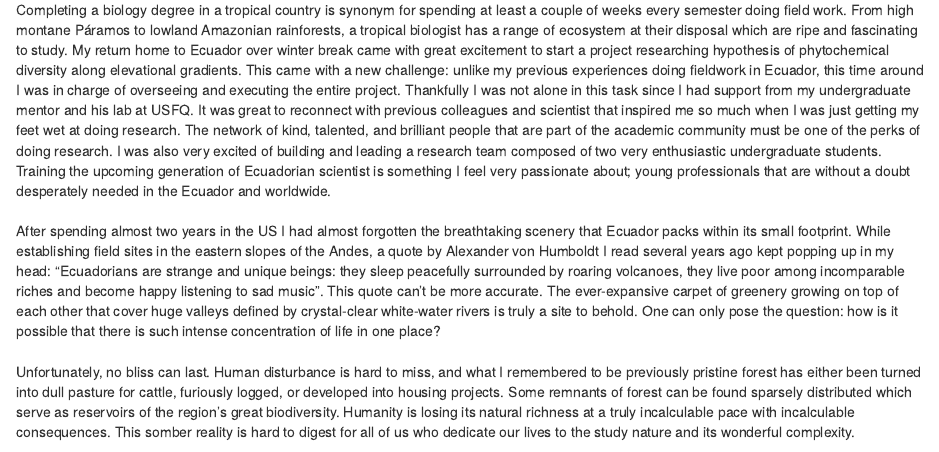
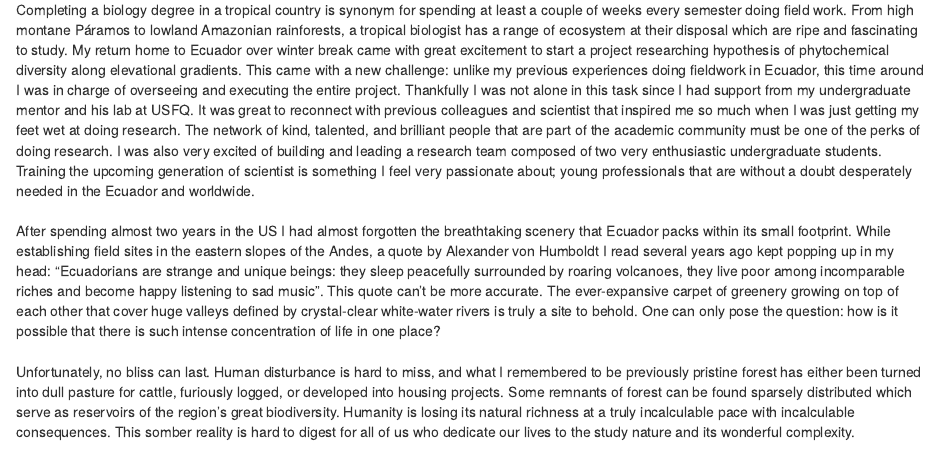
Before and after one commit to jpj73/personal_website, an R Markdown document (Research.Rmd): the page in a window 1100 px wide, from 250 px down. The pictures show the output file Research.html that the author committed with the source, opened offline; library style sheets and scripts come from the installed R packages.

Commit message:
Fixed typo

```diff
--- a/Research.Rmd
+++ b/Research.Rmd
@@ -9,7 +9,7 @@ output: html_document
 <br>
 Winterbreak 2022 field work reflections:
 <br>
-Completing a biology degree in a tropical country is synonym for spending at least a couple of weeks every semester doing field work. From high montane Páramos to lowland Amazonian rainforests, a tropical biologist has a range of ecosystem at their disposal which are ripe and fascinating to study. My return home to Ecuador over winter break came with great excitement to start a project researching hypothesis of phytochemical diversity along elevational gradients. This came with a new challenge: unlike my previous experiences doing fieldwork in Ecuador, this time around I was in charge of overseeing and executing the entire project. Thankfully I was not alone in this task since I had support from my undergraduate mentor and his lab at USFQ. It was great to reconnect with previous colleagues and scientist that inspired me so much when I was just getting my feet wet at doing research. The network of kind, talented, and brilliant people that are part of the academic community must be one of the perks of doing research. I was also very excited of building and leading a research team composed of two very enthusiastic undergraduate students. Training the upcoming generation of Ecuadorian scientist is something I feel very passionate about; young professionals that are without a doubt desperately needed in the Ecuador and worldwide.
+Completing a biology degree in a tropical country is synonym for spending at least a couple of weeks every semester doing field work. From high montane Páramos to lowland Amazonian rainforests, a tropical biologist has a range of ecosystem at their disposal which are ripe and fascinating to study. My return home to Ecuador over winter break came with great excitement to start a project researching hypothesis of phytochemical diversity along elevational gradients. This came with a new challenge: unlike my previous experiences doing fieldwork in Ecuador, this time around I was in charge of overseeing and executing the entire project. Thankfully I was not alone in this task since I had support from my undergraduate mentor and his lab at USFQ. It was great to reconnect with previous colleagues and scientist that inspired me so much when I was just getting my feet wet at doing research. The network of kind, talented, and brilliant people that are part of the academic community must be one of the perks of doing research. I was also very excited of building and leading a research team composed of two very enthusiastic undergraduate students. Training the upcoming generation of scientist is something I feel very passionate about; young professionals that are without a doubt desperately needed in the Ecuador and worldwide.
 <br>
 After spending almost two years in the US I had almost forgotten the breathtaking scenery that Ecuador packs within its small footprint. While establishing field sites in the eastern slopes of the Andes, a quote by Alexander von Humboldt I read several years ago kept popping up in my head: “Ecuadorians are strange and unique beings: they sleep peacefully surrounded by roaring volcanoes, they live poor among incomparable riches and become happy listening to sad music”. This quote can’t be more accurate. The ever-expansive carpet of greenery growing on top of each other that cover huge valleys defined by crystal-clear white-water rivers is truly a site to behold. One can only pose the question: how is it possible that there is such intense concentration of life in one place?
 <br>
```
Also changed, not shown: Research.html.
